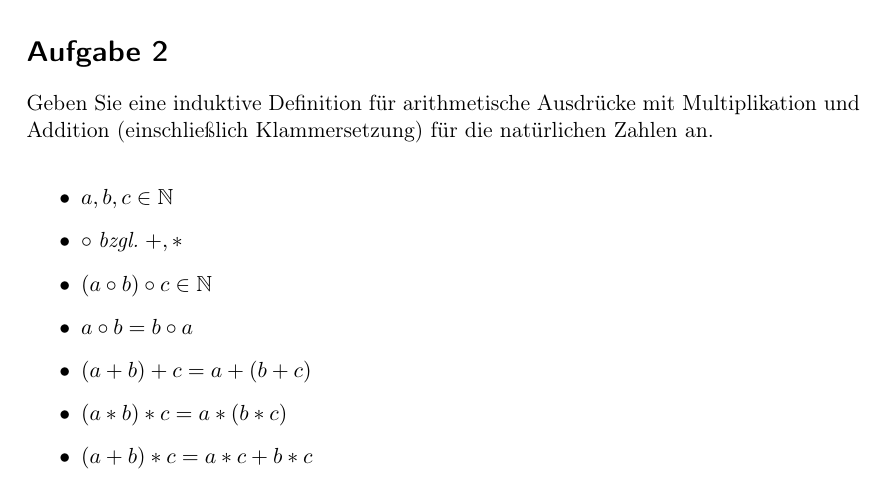
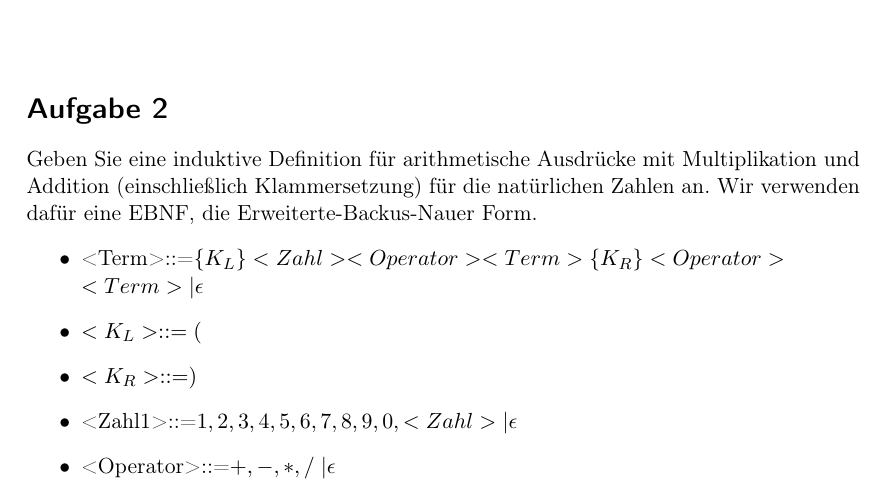
Before and after one commit to tn01ms/DiskreteStrukturen, a LaTeX document (AufgabenPDF.tex): part of page 1 of 3, cut so that both start at the same text. Compiled offline with pdfLaTeX.

Commit message:
Nr2 EBNF

```diff
--- a/AufgabenPDF.tex
+++ b/AufgabenPDF.tex
@@ -87,14 +88,12 @@ $T_W$ := \text{Die Tiefe des Baumes mit der Wurzel} $_W$
 	\end{align*}\\
 
 \section*{Aufgabe 2}
-	 Geben Sie eine induktive Definition für arithmetische Ausdrücke mit Multiplikation und Addition (einschließlich Klammersetzung) für die natürlichen Zahlen an.\\
+	 Geben Sie eine induktive Definition für arithmetische Ausdrücke mit Multiplikation und Addition (einschließlich Klammersetzung) für die natürlichen Zahlen an. Wir verwenden dafür eine EBNF, die Erweiterte-Backus-Nauer Form.
 		\begin{itemize}
-			\item$ a, b, c \in \mathbb{N}$
-			\item$\circ \; \textit{bzgl.} \; +,*$
-			\item$\left(a \circ b\right)\circ c \in  \mathbb{N}$
-			\item$a \circ b = b \circ a$
-			\item$\left(a + b\right) + c = a + \left(b + c\right)$
-			\item$\left(a * b\right) * c = a * \left(b * c\right)$
-			\item$\left(a + b\right) * c = a * c + b * c$
+			\item <Term>::=$\left\{K_L\right\}<Zahl><Operator><Term>\left\{K_R\right\}<Operator>\\<Term>|\epsilon$
+			\item $<K_L>::=($
+			\item $<K_R>::=)$
+			\item <Zahl1>::=$1,2,3,4,5,6,7,8,9,0, <Zahl>|\epsilon$
+			\item <Operator>::=$+,-,*,/ \; |\epsilon$
 		\end{itemize}
 
```
Also changed, not shown: AufgabenPDF.tex (3 more changed lines).
